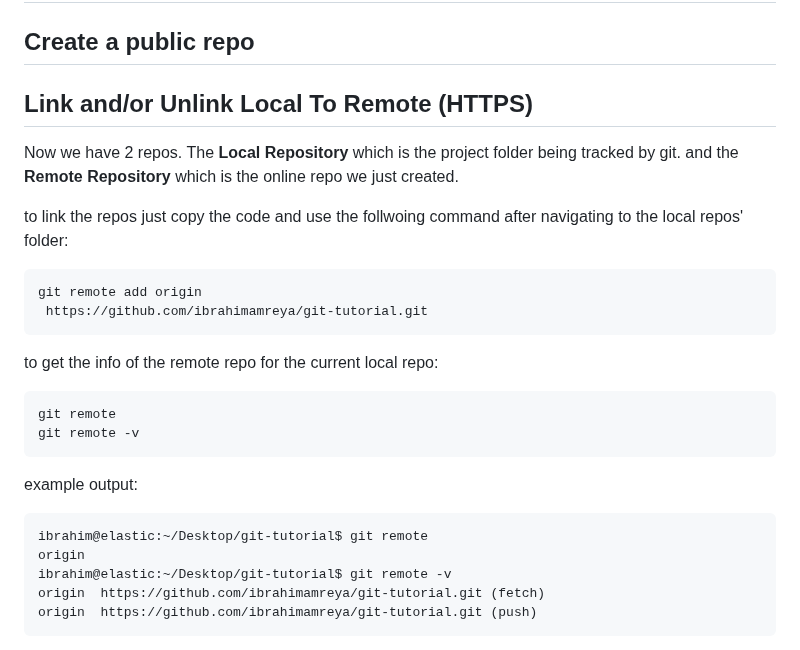
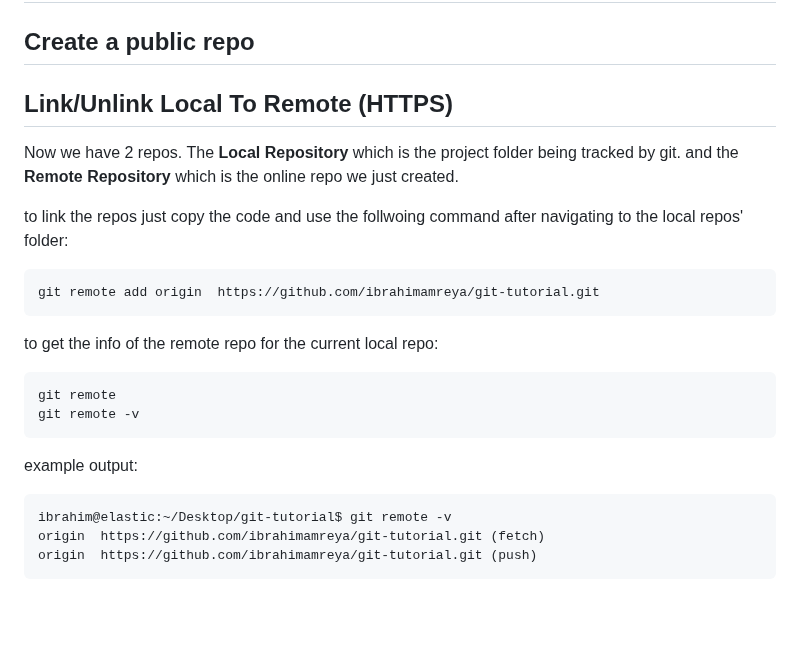
Before and after one commit to ibrahimamreya/UnixTools, a Markdown page: 4. Github.md, the part around the change. Rendered like a GitHub page; blank space fills up the shorter version.

Commit message:
Fix section title and format git command
Corrected section title and improved command formatting.

````diff
--- a/4. Github.md
+++ b/4. Github.md
@@ -25,14 +25,13 @@ using such services only need a few steps:
 
 ## Create a public repo
 
-## Link and/or Unlink Local To Remote (HTTPS)
+## Link/Unlink Local To Remote (HTTPS)
 Now we have 2 repos. The **Local Repository** which is the project folder being tracked by git. and the **Remote Repository** which is the online repo we just created.
 
 to link the repos just copy the code and use the follwoing command after navigating to the local repos' folder:
 
 ```bash
-git remote add origin
- https://github.com/ibrahimamreya/git-tutorial.git
+git remote add origin  https://github.com/ibrahimamreya/git-tutorial.git
 ```
 to get the info of the remote repo for the current local repo:
 
@@ -44,8 +43,6 @@ git remote -v
 example output:
 
 ```bash
-ibrahim@elastic:~/Desktop/git-tutorial$ git remote
-origin
 ibrahim@elastic:~/Desktop/git-tutorial$ git remote -v
 origin  https://github.com/ibrahimamreya/git-tutorial.git (fetch)
 origin  https://github.com/ibrahimamreya/git-tutorial.git (push)
````
